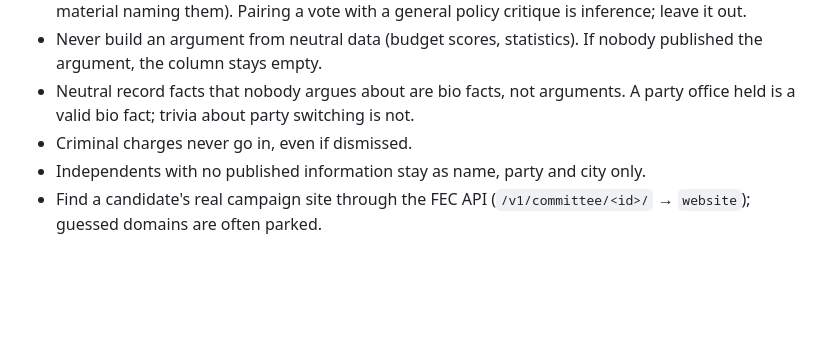
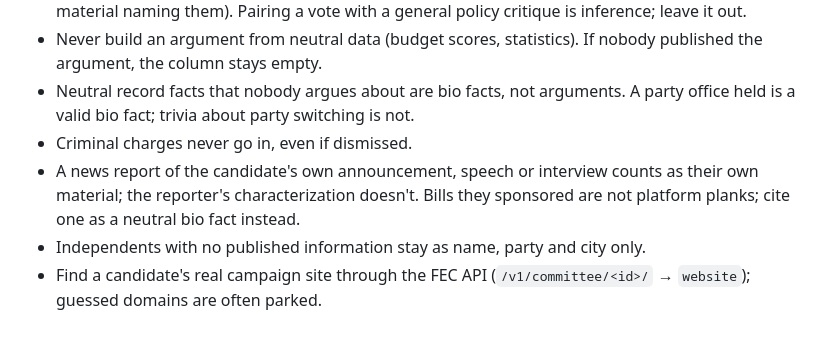
Before and after one commit to dylanClark2396/midterm-tracker, a Markdown page: src/data/CLAUDE.md, the part around the change. GitHub-like rendering; blank space fills up the shorter version.

Commit message:
Record research rulings and a scratchpad gotcha
Co-Authored-By: Claude Opus 5.5 <noreply@anthropic.com>

```diff
--- a/src/data/CLAUDE.md
+++ b/src/data/CLAUDE.md
@@ -65,6 +65,8 @@ To research the pending races in bulk, or to resume research someone else starte
 - Neutral record facts that nobody argues about are bio facts, not arguments. A party office held is a valid bio
   fact; trivia about party switching is not.
 - Criminal charges never go in, even if dismissed.
+- A news report of the candidate's own announcement, speech or interview counts as their own material; the reporter's
+  characterization doesn't. Bills they sponsored are not platform planks; cite one as a neutral bio fact instead.
 - Independents with no published information stay as name, party and city only.
 - Find a candidate's real campaign site through the FEC API (`/v1/committee/<id>/` → `website`); guessed domains
   are often parked.
```
Also changed, not shown: 1 other file.
